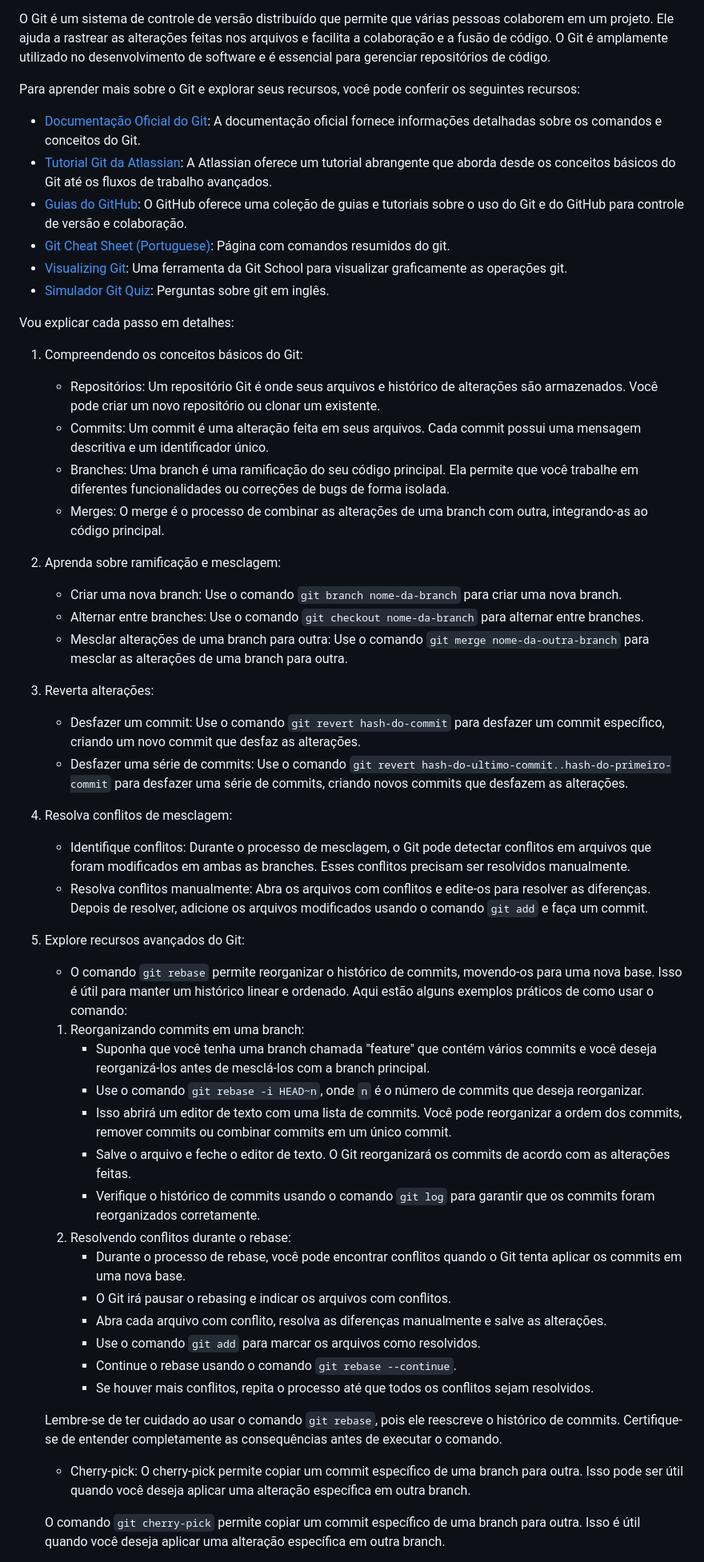
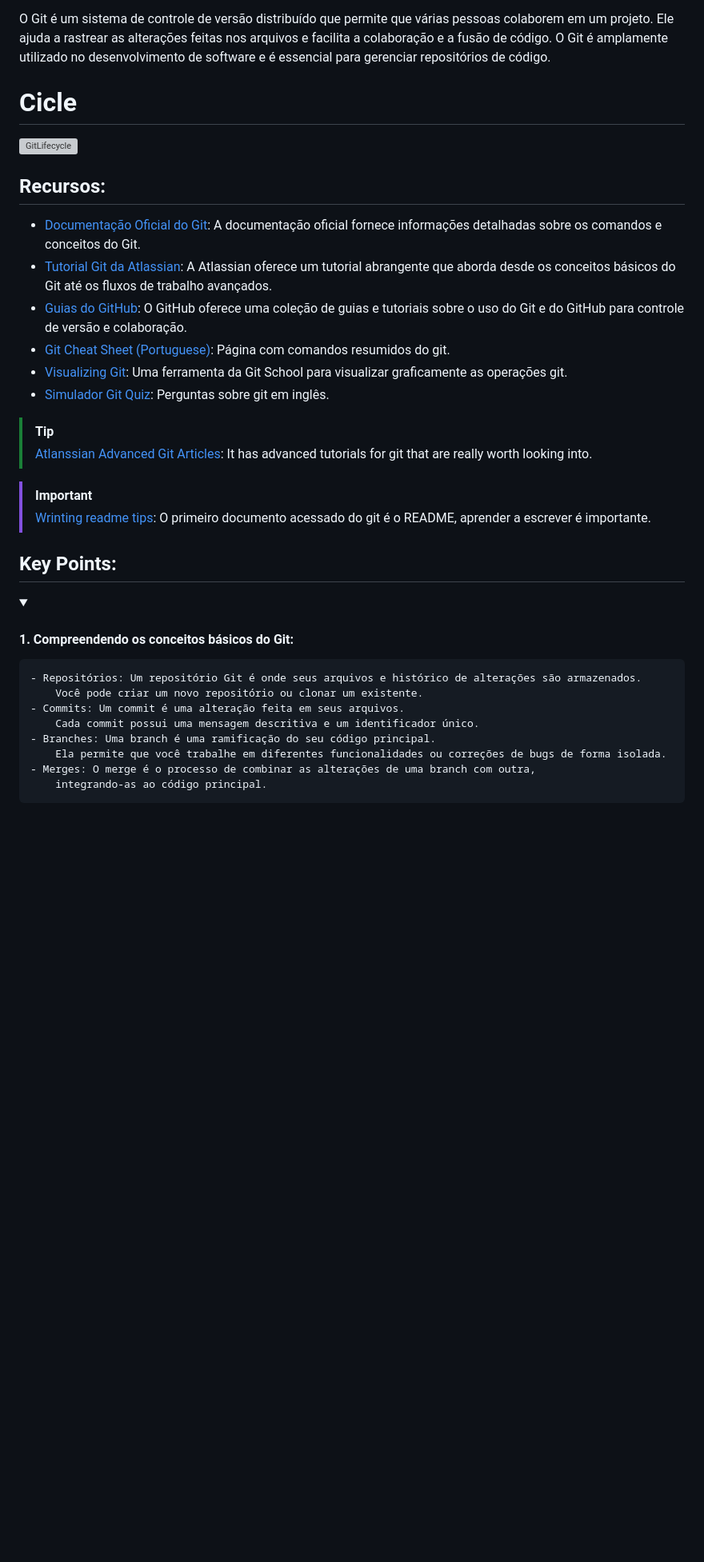
Before and after one commit to bizzomateus/github-course, a Markdown page: Readme.md, the part around one of its changes. Shown at 80% size. GitHub-like rendering; folded sections open; blank space fills up the shorter version; grey boxes are pictures that could not be loaded.

```diff
--- a/Readme.md
+++ b/Readme.md
@@ -6,7 +5,10 @@ OBJETIVO: gerenciar e colaborar em projetos de forma eficaz.
 
 O Git é um sistema de controle de versão distribuído que permite que várias pessoas colaborem em um projeto. Ele ajuda a rastrear as alterações feitas nos arquivos e facilita a colaboração e a fusão de código. O Git é amplamente utilizado no desenvolvimento de software e é essencial para gerenciar repositórios de código.
 
-Para aprender mais sobre o Git e explorar seus recursos, você pode conferir os seguintes recursos:
+# Cicle
+![GitLifecycle](https://user-images.githubusercontent.com/6115449/72635747-4f54cd00-393c-11ea-8067-a522695226df.png)
+
+## Recursos:
 
 - [Documentação Oficial do Git](https://git-scm.com/doc): A documentação oficial fornece informações detalhadas sobre os comandos e conceitos do Git.
 - [Tutorial Git da Atlassian](https://www.atlassian.com/git/tutorials): A Atlassian oferece um tutorial abrangente que aborda desde os conceitos básicos do Git até os fluxos de trabalho avançados.
@@ -15,42 +17,26 @@ Para aprender mais sobre o Git e explorar seus recursos, você pode conferir os
 - [Visualizing Git](https://git-school.github.io/visualizing-git/#free-remote): Uma ferramenta da Git School para visualizar graficamente as operações git.
 - [Simulador Git Quiz](https://linkedin-faq.github.io/skill-assessments-quizzes/quiz/git?question=3): Perguntas sobre git em inglês.
 
-Vou explicar cada passo em detalhes:
+> [!TIP]
+> [Atlanssian Advanced Git Articles](https://www.atlassian.com/git/tutorials/advanced-overview): It has advanced tutorials for git that are really worth looking into.
 
-1. Compreendendo os conceitos básicos do Git:
-    - Repositórios: Um repositório Git é onde seus arquivos e histórico de alterações são armazenados. Você pode criar um novo repositório ou clonar um existente.
-    - Commits: Um commit é uma alteração feita em seus arquivos. Cada commit possui uma mensagem descritiva e um identificador único.
-    - Branches: Uma branch é uma ramificação do seu código principal. Ela permite que você trabalhe em diferentes funcionalidades ou correções de bugs de forma isolada.
-    - Merges: O merge é o processo de combinar as alterações de uma branch com outra, integrando-as ao código principal.
-2. Aprenda sobre ramificação e mesclagem:
-    - Criar uma nova branch: Use o comando `git branch nome-da-branch` para criar uma nova branch.
-    - Alternar entre branches: Use o comando `git checkout nome-da-branch` para alternar entre branches.
-    - Mesclar alterações de uma branch para outra: Use o comando `git merge nome-da-outra-branch` para mesclar as alterações de uma branch para outra.
-3. Reverta alterações:
-    - Desfazer um commit: Use o comando `git revert hash-do-commit` para desfazer um commit específico, criando um novo commit que desfaz as alterações.
-    - Desfazer uma série de commits: Use o comando `git revert hash-do-ultimo-commit..hash-do-primeiro-commit` para desfazer uma série de commits, criando novos commits que desfazem as alterações.
-4. Resolva conflitos de mesclagem:
-    - Identifique conflitos: Durante o processo de mesclagem, o Git pode detectar conflitos em arquivos que foram modificados em ambas as branches. Esses conflitos precisam ser resolvidos manualmente.
-    - Resolva conflitos manualmente: Abra os arquivos com conflitos e edite-os para resolver as diferenças. Depois de resolver, adicione os arquivos modificados usando o comando `git add` e faça um commit.
-5. Explore recursos avançados do Git:
-    - O comando `git rebase` permite reorganizar o histórico de commits, movendo-os para uma nova base. Isso é útil para manter um histórico linear e ordenado. Aqui estão alguns exemplos práticos de como usar o comando:
-    1. Reorganizando commits em uma branch:
-        - Suponha que você tenha uma branch chamada "feature" que contém vários commits e você deseja reorganizá-los antes de mesclá-los com a branch principal.
-        - Use o comando `git rebase -i HEAD~n`, onde `n` é o número de commits que deseja reorganizar.
-        - Isso abrirá um editor de texto com uma lista de commits. Você pode reorganizar a ordem dos commits, remover commits ou combinar commits em um único commit.
-        - Salve o arquivo e feche o editor de texto. O Git reorganizará os commits de acordo com as alterações feitas.
-        - Verifique o histórico de commits usando o comando `git log` para garantir que os commits foram reorganizados corretamente.
-    2. Resolvendo conflitos durante o rebase:
-        - Durante o processo de rebase, você pode encontrar conflitos quando o Git tenta aplicar os commits em uma nova base.
-        - O Git irá pausar o rebasing e indicar os arquivos com conflitos.
-        - Abra cada arquivo com conflito, resolva as diferenças manualmente e salve as alterações.
-        - Use o comando `git add` para marcar os arquivos como resolvidos.
-        - Continue o rebase usando o comando `git rebase --continue`.
-        - Se houver mais conflitos, repita o processo até que todos os conflitos sejam resolvidos.
+>[!IMPORTANT]
+> [Wrinting readme tips](https://docs.github.com/en/get-started/writing-on-github): O primeiro documento acessado do git é o README, aprender a escrever é importante.
 
-    Lembre-se de ter cuidado ao usar o comando `git rebase`, pois ele reescreve o histórico de commits. Certifique-se de entender completamente as consequências antes de executar o comando.
+## Key Points:
+<details>
+<summary>
 
-    - Cherry-pick: O cherry-pick permite copiar um commit específico de uma branch para outra. Isso pode ser útil quando você deseja aplicar uma alteração específica em outra branch.
+#### 1. Compreendendo os conceitos básicos do Git:
+</summary>
 
-    O comando `git cherry-pick` permite copiar um commit específico de uma branch para outra. Isso é útil quando você deseja aplicar uma alteração específica em outra branch.
+    - Repositórios: Um repositório Git é onde seus arquivos e histórico de alterações são armazenados.
+        Você pode criar um novo repositório ou clonar um existente.
+    - Commits: Um commit é uma alteração feita em seus arquivos.
+        Cada commit possui uma mensagem descritiva e um identificador único.
+    - Branches: Uma branch é uma ramificação do seu código principal.
+        Ela permite que você trabalhe em diferentes funcionalidades ou correções de bugs de forma isolada.
+    - Merges: O merge é o processo de combinar as alterações de uma branch com outra,
+        integrando-as ao código principal.
+</details>
 
```
Also changed, not shown: other parts of Readme.md (+93 -11 lines).
